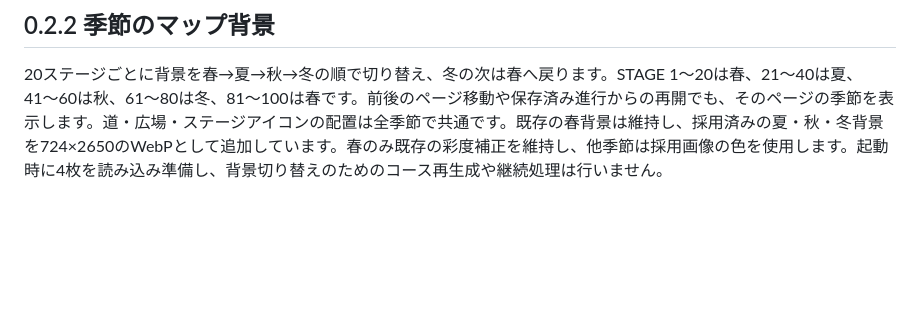
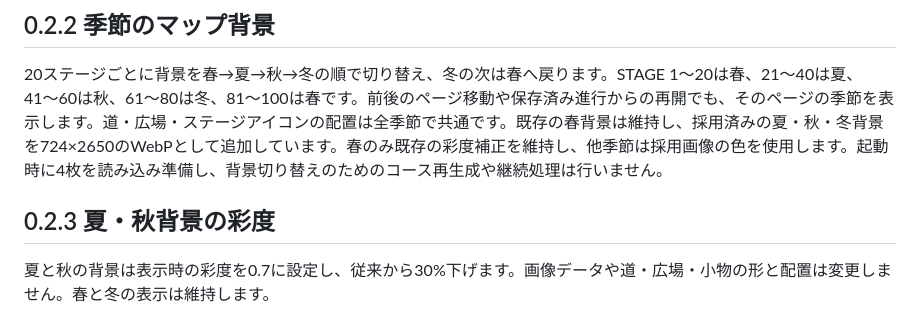
Before and after one commit to takeshi-ost/Bouldering, a Markdown page: README.md, the part around the change. Drawn GitHub-style; blank space fills up the shorter version.

Commit message:
Document release 0.2.3 seasonal saturation adjustment

```diff
--- a/README.md
+++ b/README.md
@@ -229,3 +229,7 @@ CSS・JavaScriptを編集した後は `python scripts/version-assets.py` を実
 ## 0.2.2 季節のマップ背景
 
 20ステージごとに背景を春→夏→秋→冬の順で切り替え、冬の次は春へ戻ります。STAGE 1〜20は春、21〜40は夏、41〜60は秋、61〜80は冬、81〜100は春です。前後のページ移動や保存済み進行からの再開でも、そのページの季節を表示します。道・広場・ステージアイコンの配置は全季節で共通です。既存の春背景は維持し、採用済みの夏・秋・冬背景を724×2650のWebPとして追加しています。春のみ既存の彩度補正を維持し、他季節は採用画像の色を使用します。起動時に4枚を読み込み準備し、背景切り替えのためのコース再生成や継続処理は行いません。
+
+## 0.2.3 夏・秋背景の彩度
+
+夏と秋の背景は表示時の彩度を0.7に設定し、従来から30%下げます。画像データや道・広場・小物の形と配置は変更しません。春と冬の表示は維持します。
```
